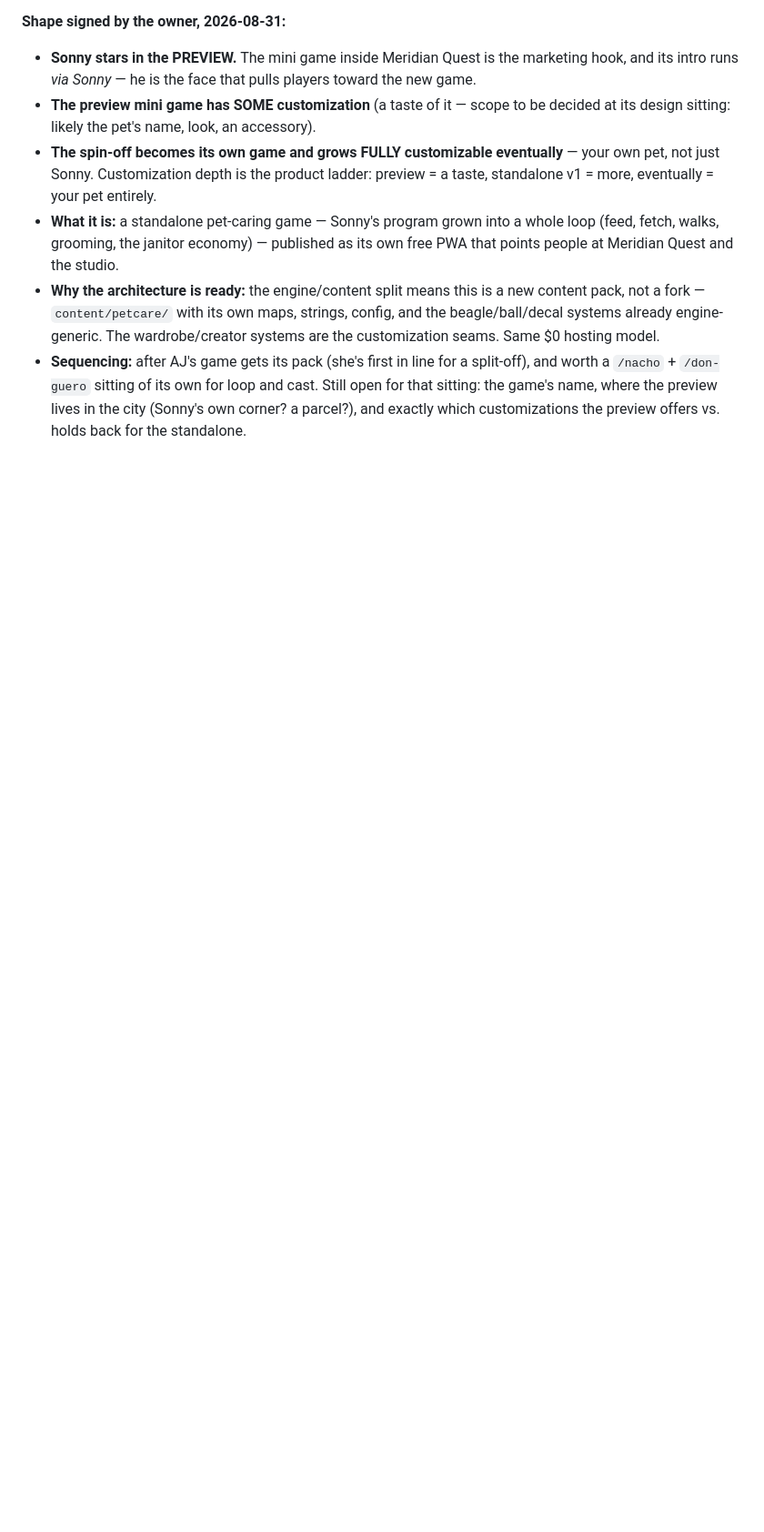
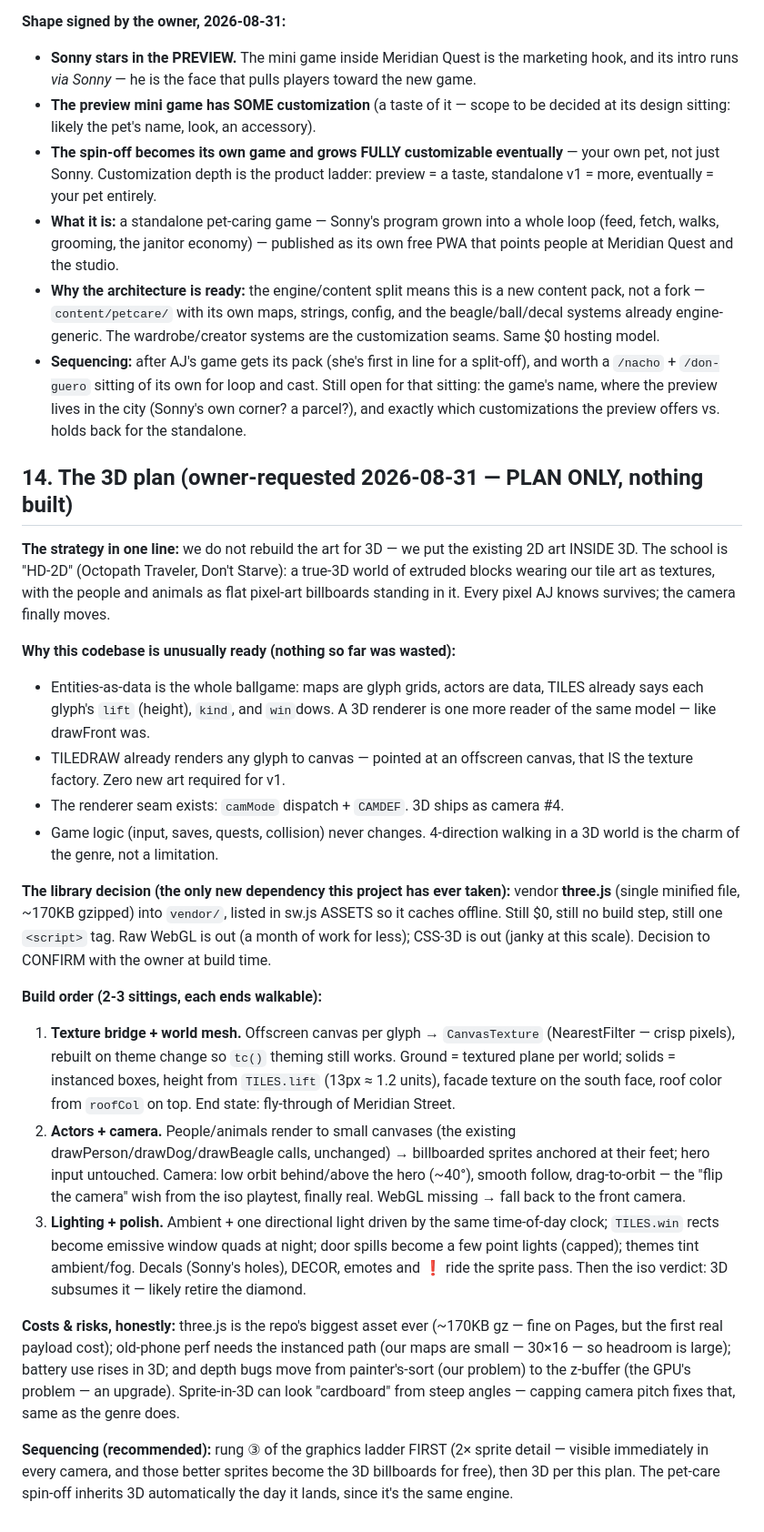
Before and after one commit to rcguerrero29/meridian-quest, a Markdown page: docs/IDEAS.md, the part around the change. Shown at 91% size. GitHub-like rendering; blank space fills up the shorter version.

```diff
--- a/docs/IDEAS.md
+++ b/docs/IDEAS.md
@@ -468,3 +468,56 @@ marketting for a new game for pet caring only."*
   cast. Still open for that sitting: the game's name, where the preview lives in
   the city (Sonny's own corner? a parcel?), and exactly which customizations the
   preview offers vs. holds back for the standalone.
+
+## 14. The 3D plan (owner-requested 2026-08-31 — PLAN ONLY, nothing built)
+
+**The strategy in one line:** we do not rebuild the art for 3D — we put the
+existing 2D art INSIDE 3D. The school is "HD-2D" (Octopath Traveler, Don't
+Starve): a true-3D world of extruded blocks wearing our tile art as textures,
+with the people and animals as flat pixel-art billboards standing in it. Every
+pixel AJ knows survives; the camera finally moves.
+
+**Why this codebase is unusually ready (nothing so far was wasted):**
+- Entities-as-data is the whole ballgame: maps are glyph grids, actors are data,
+  TILES already says each glyph's `lift` (height), `kind`, and `win`dows.
+  A 3D renderer is one more reader of the same model — like drawFront was.
+- TILEDRAW already renders any glyph to canvas — pointed at an offscreen canvas,
+  that IS the texture factory. Zero new art required for v1.
+- The renderer seam exists: `camMode` dispatch + `CAMDEF`. 3D ships as camera #4.
+- Game logic (input, saves, quests, collision) never changes. 4-direction walking
+  in a 3D world is the charm of the genre, not a limitation.
+
+**The library decision (the only new dependency this project has ever taken):**
+vendor **three.js** (single minified file, ~170KB gzipped) into `vendor/`, listed
+in sw.js ASSETS so it caches offline. Still $0, still no build step, still one
+`<script>` tag. Raw WebGL is out (a month of work for less); CSS-3D is out
+(janky at this scale). Decision to CONFIRM with the owner at build time.
+
+**Build order (2-3 sittings, each ends walkable):**
+1. **Texture bridge + world mesh.** Offscreen canvas per glyph → `CanvasTexture`
+   (NearestFilter — crisp pixels), rebuilt on theme change so `tc()` theming still
+   works. Ground = textured plane per world; solids = instanced boxes, height
+   from `TILES.lift` (13px ≈ 1.2 units), facade texture on the south face, roof
+   color from `roofCol` on top. End state: fly-through of Meridian Street.
+2. **Actors + camera.** People/animals render to small canvases (the existing
+   drawPerson/drawDog/drawBeagle calls, unchanged) → billboarded sprites anchored
+   at their feet; hero input untouched. Camera: low orbit behind/above the hero
+   (~40°), smooth follow, drag-to-orbit — the "flip the camera" wish from the iso
+   playtest, finally real. WebGL missing → fall back to the front camera.
+3. **Lighting + polish.** Ambient + one directional light driven by the same
+   time-of-day clock; `TILES.win` rects become emissive window quads at night;
+   door spills become a few point lights (capped); themes tint ambient/fog.
+   Decals (Sonny's holes), DECOR, emotes and ❗ ride the sprite pass.
+   Then the iso verdict: 3D subsumes it — likely retire the diamond.
+
+**Costs & risks, honestly:** three.js is the repo's biggest asset ever (~170KB gz
+— fine on Pages, but the first real payload cost); old-phone perf needs the
+instanced path (our maps are small — 30×16 — so headroom is large); battery use
+rises in 3D; and depth bugs move from painter's-sort (our problem) to the z-buffer
+(the GPU's problem — an upgrade). Sprite-in-3D can look "cardboard" from steep
+angles — capping camera pitch fixes that, same as the genre does.
+
+**Sequencing (recommended):** rung ③ of the graphics ladder FIRST (2× sprite
+detail — visible immediately in every camera, and those better sprites become the
+3D billboards for free), then 3D per this plan. The pet-care spin-off inherits 3D
+automatically the day it lands, since it's the same engine.
```
Also changed, not shown: docs/NEXT-SESSION.md (+20 -11 lines).
